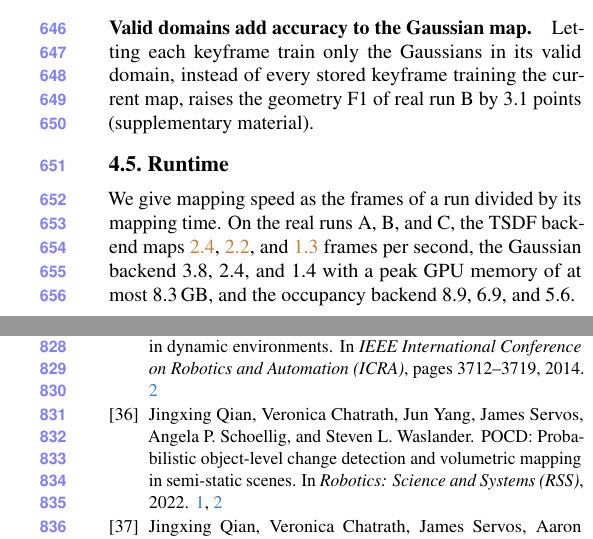
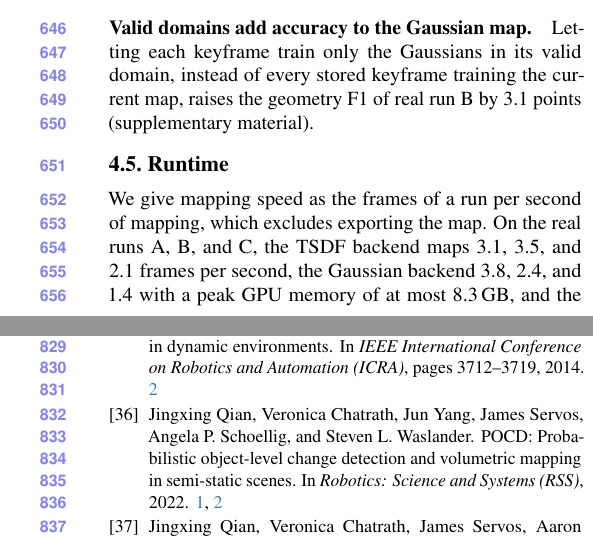
Before and after one commit to giltchcity/myncv---rpsl---daicma, a LaTeX paper (manuscript/main.tex, which reads manuscript/sec/5_experiments.tex): two parts of the columns of pages 9 and 11 of 12, joined at a grey line, cut so that both start at the same text. Compiled offline with pdfLaTeX.

Commit message:
Runtime: mapper processing time per frame for every backend
Mapping speed counts the frames of a run per second of mapping and
excludes exporting the map. The TSDF figures use the mapper's own
processing time per frame from runs that ran alone.

Co-Authored-By: Claude Opus 5.5 <noreply@anthropic.com>

```diff
--- a/manuscript/sec/5_experiments.tex
+++ b/manuscript/sec/5_experiments.tex
@@ -293,8 +293,9 @@ current map, raises the geometry F1 of real run B by 3.1 points (supplementary m
 \subsection{Runtime}
 \label{sec:exp_runtime}
 
-We give mapping speed as the frames of a run divided by its mapping time. On the real runs A, B, and C, the TSDF backend
-maps \prov{2.4}, \prov{2.2}, and \prov{1.3} frames per second, the Gaussian backend 3.8, 2.4, and 1.4 with a peak GPU
+We give mapping speed as the frames of a run per second of mapping, which excludes exporting the map. On the real runs
+A, B, and C, the TSDF backend maps 3.1, 3.5, and 2.1 frames per second, the Gaussian backend 3.8, 2.4, and 1.4 with a peak GPU
 memory of at most 8.3\,GB, and the occupancy backend 8.9, 6.9, and 5.6.
-% PENDING Re-time TSDF runs B and C alone (their final runs overlapped with the simulated runs), and the occupancy
-% PENDING backend after the valid-domain runs.
+% PENDING TSDF: mapper time per frame (publish to ack, player timing probe); A from the final run, B and C from the
+% PENDING preceding stockfloor runs, which ran alone (its run A takes 1663 s against 1665 s).
+% PENDING Re-time the occupancy backend after the valid-domain runs.
```
